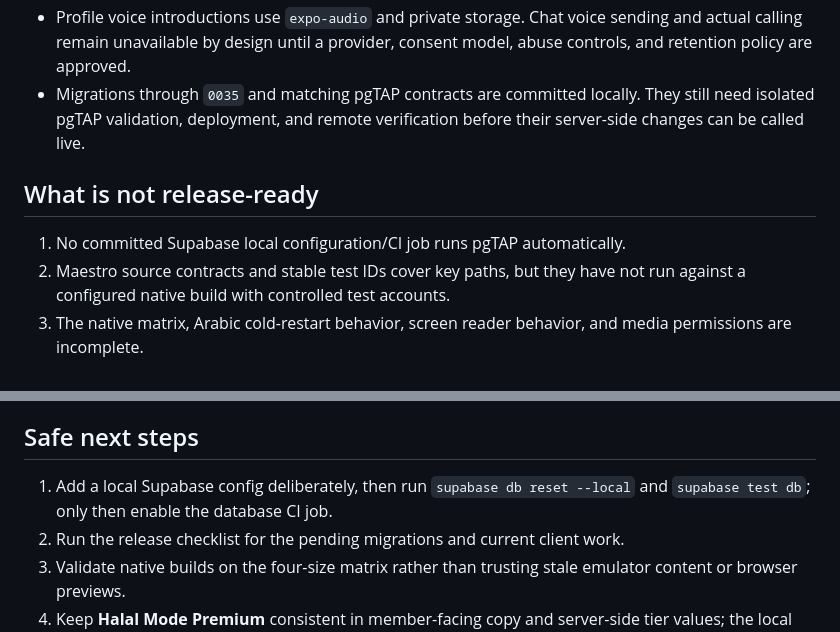
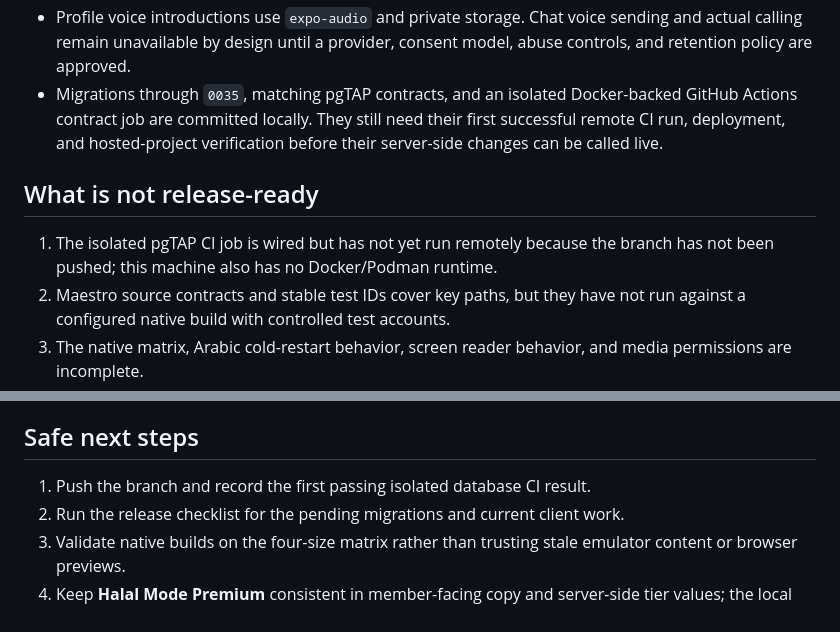
Before and after one commit to HalalModeApp/HalalMode, a Markdown page: HANDOFF.md, 2 parts joined by grey strips. Drawn GitHub-style.

Commit message:
Refresh release evidence after database CI setup

```diff
--- a/HANDOFF.md
+++ b/HANDOFF.md
@@ -19,13 +19,15 @@ or production verification.
 - Profile voice introductions use `expo-audio` and private storage. Chat voice
   sending and actual calling remain unavailable by design until a provider,
   consent model, abuse controls, and retention policy are approved.
-- Migrations through `0035` and matching pgTAP contracts are committed locally.
-  They still need isolated pgTAP validation, deployment, and remote verification
-  before their server-side changes can be called live.
+- Migrations through `0035`, matching pgTAP contracts, and an isolated
+  Docker-backed GitHub Actions contract job are committed locally. They still
+  need their first successful remote CI run, deployment, and hosted-project
+  verification before their server-side changes can be called live.
 
 ## What is not release-ready
 
-1. No committed Supabase local configuration/CI job runs pgTAP automatically.
+1. The isolated pgTAP CI job is wired but has not yet run remotely because the
+   branch has not been pushed; this machine also has no Docker/Podman runtime.
 2. Maestro source contracts and stable test IDs cover key paths, but they have
    not run against a configured native build with controlled test accounts.
 3. The native matrix, Arabic cold-restart behavior, screen reader behavior, and
@@ -49,8 +51,7 @@ or production verification.
 
 ## Safe next steps
 
-1. Add a local Supabase config deliberately, then run `supabase db reset --local`
-   and `supabase test db`; only then enable the database CI job.
+1. Push the branch and record the first passing isolated database CI result.
 2. Run the release checklist for the pending migrations and current client work.
 3. Validate native builds on the four-size matrix rather than trusting stale
    emulator content or browser previews.
```
Also changed, not shown: docs/RELEASE_CHECKLIST.md (+1 -1 lines).
